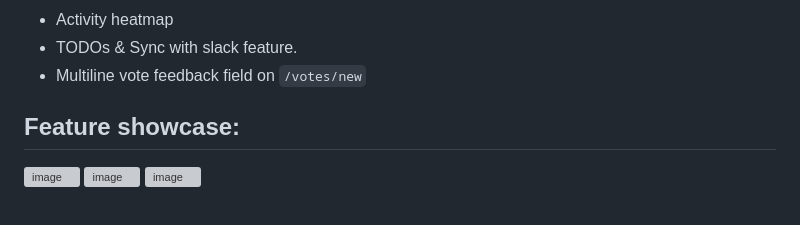
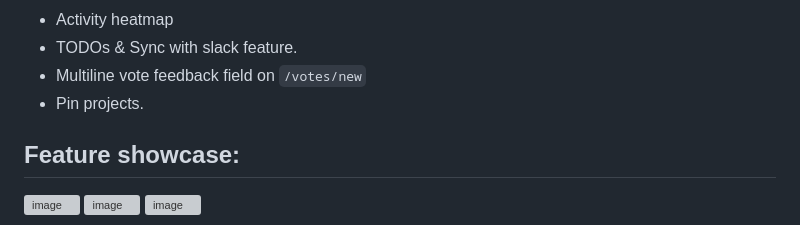
Before and after one commit to hridaya423/flavortownutils, a Markdown page: README.md, the part around the change. Drawn GitHub-style; grey boxes are pictures that could not be loaded.

```diff
--- a/README.md
+++ b/README.md
@@ -73,6 +73,7 @@
 - Activity heatmap
 - TODOs & Sync with slack feature.
 - Multiline vote feedback field on `/votes/new`
+- Pin projects.
 
 ## Feature showcase:
 
```
